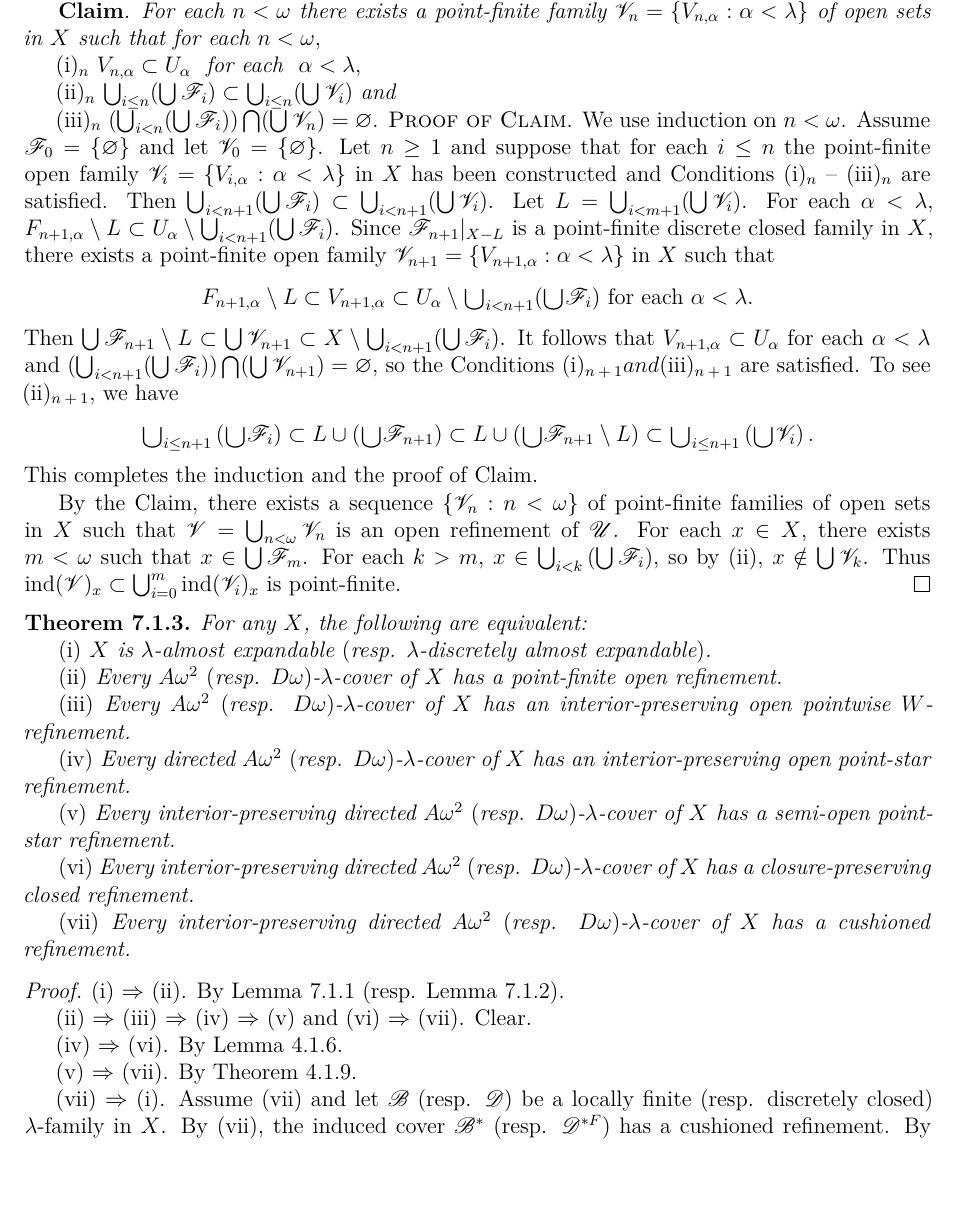
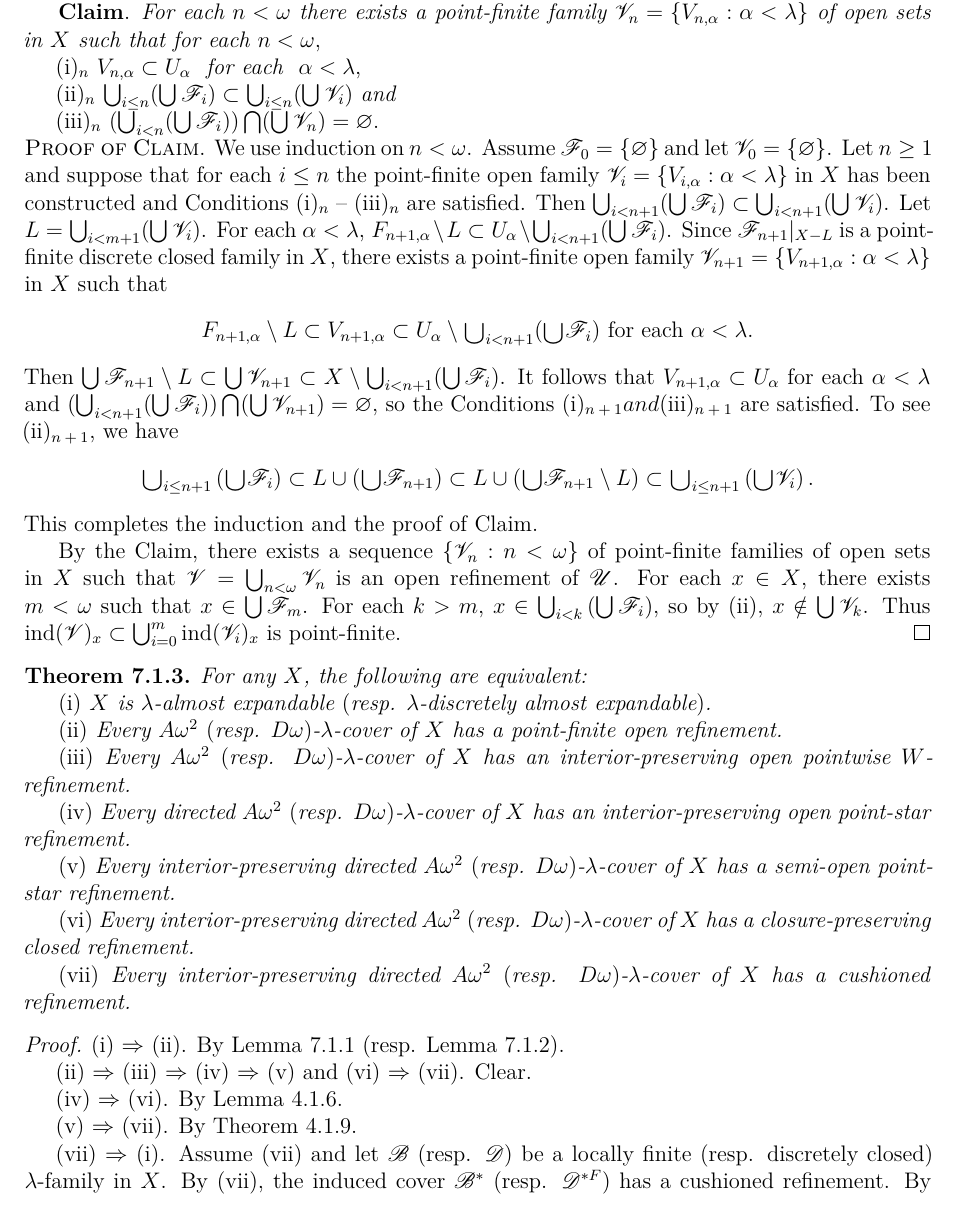
Before and after one commit to binglsea/compact, a LaTeX thesis (main_copy.tex, which reads jiang7iii.tex): part of page 45 of 67, cut so that both start at the same text, the shorter picture padded with empty space. Compiled offline with XeLaTeX.

Commit message:
format for 7.1.2proof

```diff
--- a/jiang7iii.tex
+++ b/jiang7iii.tex
@@ -99,7 +99,8 @@ for each $n >0$.
 
 (iii)\textsubscript{$n$}    $(\bigcup_{i < n} (\bigcup \mathscr{F}_i)) \bigcap
 (\bigcup \mathscr{V}_n) = \varnothing$.
-\textsc{Proof of Claim}. We use induction on $n < \omega$. Assume
+
+\noindent\textsc{Proof of Claim}. We use induction on $n < \omega$. Assume
 $\mathscr{F}_0 = \{ \varnothing \}$ and let $\mathscr{V}_0 = \{ \varnothing \}$.
 Let $n \ge 1$ and suppose that for each $i \le n$ the point-finite open family
 $\mathscr{V}_i = \{V_{i,\alpha}: \alpha < \lambda\}$ in $X$ has been constructed and Conditions
```
